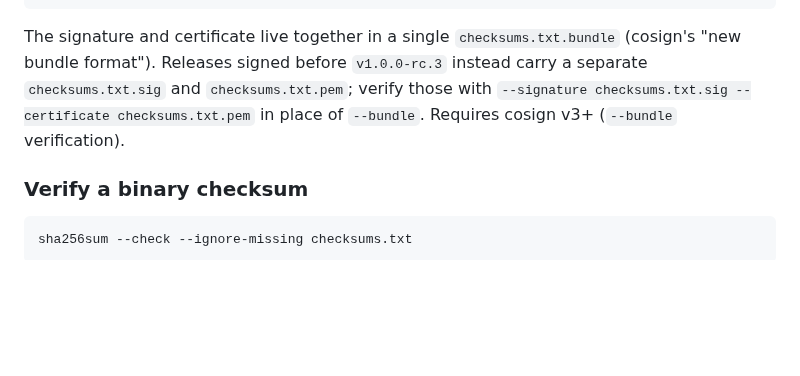
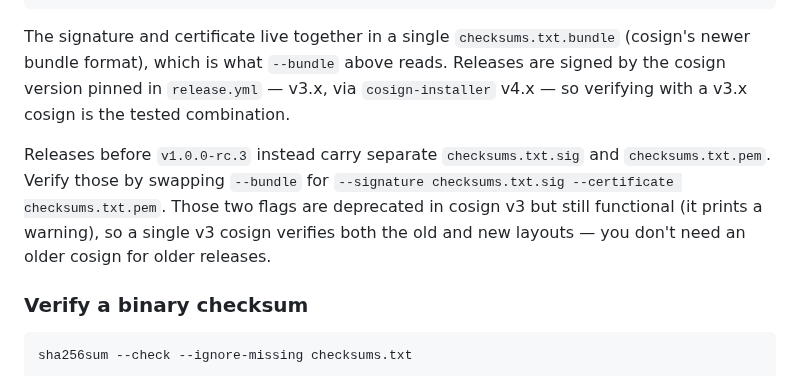
Before and after one commit to phenixblue/k8shark, a Markdown page: docs/releases.md, the part around the change. GitHub-like rendering; blank space fills up the shorter version.

Commit message:
docs(release): scope the cosign-version note to the right verification path
The trailing "Requires cosign v3+ (--bundle verification)" sat after the
sentence about verifying pre-rc.3 releases, so it read as though the
legacy --signature/--certificate path needs v3+ too.

Split into two clearly scoped paragraphs, and state the legacy path's
actual compatibility rather than leaving it implied: verified empirically
that cosign v3.1.2's verify-blob still accepts --signature and
--certificate (deprecated, prints a warning, but functional — they're
just hidden from --help). So one v3 cosign verifies both the new .bundle
and the old .sig/.pem layouts, and readers don't need an older cosign for
older releases.

````diff
--- a/docs/releases.md
+++ b/docs/releases.md
@@ -82,10 +82,17 @@ cosign verify-blob \
 ```
 
 The signature and certificate live together in a single `checksums.txt.bundle`
-(cosign's "new bundle format"). Releases signed before `v1.0.0-rc.3` instead
-carry a separate `checksums.txt.sig` and `checksums.txt.pem`; verify those
-with `--signature checksums.txt.sig --certificate checksums.txt.pem` in place
-of `--bundle`. Requires cosign v3+ (`--bundle` verification).
+(cosign's newer bundle format), which is what `--bundle` above reads. Releases
+are signed by the cosign version pinned in `release.yml` — v3.x, via
+`cosign-installer` v4.x — so verifying with a v3.x cosign is the tested
+combination.
+
+Releases before `v1.0.0-rc.3` instead carry separate `checksums.txt.sig` and
+`checksums.txt.pem`. Verify those by swapping `--bundle` for `--signature
+checksums.txt.sig --certificate checksums.txt.pem`. Those two flags are
+deprecated in cosign v3 but still functional (it prints a warning), so a
+single v3 cosign verifies both the old and new layouts — you don't need an
+older cosign for older releases.
 
 ### Verify a binary checksum
 
````
